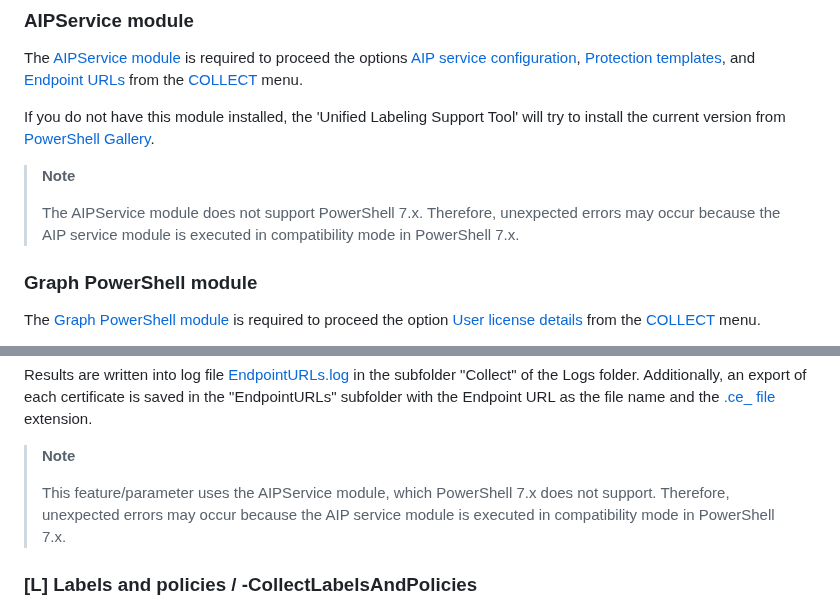
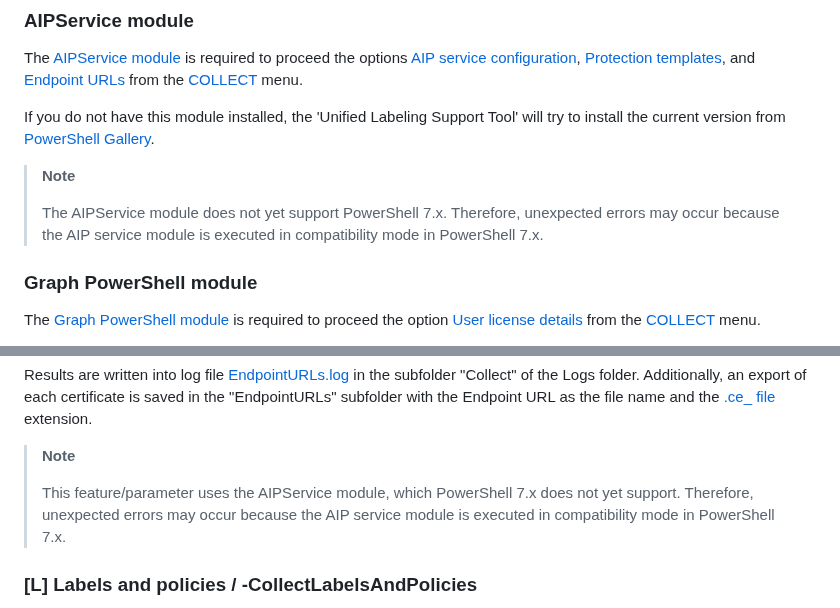
Before and after one commit to microsoft/ComplianceUtility, a Markdown page: Manuals/3.1.3/Manual-Win.md, 2 parts joined by grey strips. GitHub-like rendering.

```diff
--- a/Manuals/3.1.3/Manual-Win.md
+++ b/Manuals/3.1.3/Manual-Win.md
@@ -107,7 +107,7 @@ If you do not have this module installed, the 'Unified Labeling Support Tool' wi
 
 > **Note**
 >
-> The AIPService module does not support PowerShell 7.x. Therefore, unexpected errors may occur because the AIP service module is executed in compatibility mode in PowerShell 7.x.
+> The AIPService module does not yet support PowerShell 7.x. Therefore, unexpected errors may occur because the AIP service module is executed in compatibility mode in PowerShell 7.x.
 
 ### Graph PowerShell module <a name="graph-module"></a>
 
@@ -489,7 +489,7 @@ Results are written into log file [EndpointURLs.log](#endpoint-urls-log) in the
 
 > **Note**
 >
-> This feature/parameter uses the AIPService module, which PowerShell 7.x does not support. Therefore, unexpected errors may occur because the AIP service module is executed in compatibility mode in PowerShell 7.x.
+> This feature/parameter uses the AIPService module, which PowerShell 7.x does not yet support. Therefore, unexpected errors may occur because the AIP service module is executed in compatibility mode in PowerShell 7.x.
 
 ### [L] Labels and policies / -CollectLabelsAndPolicies <a name="labels-and-policies"></a>
 
```
